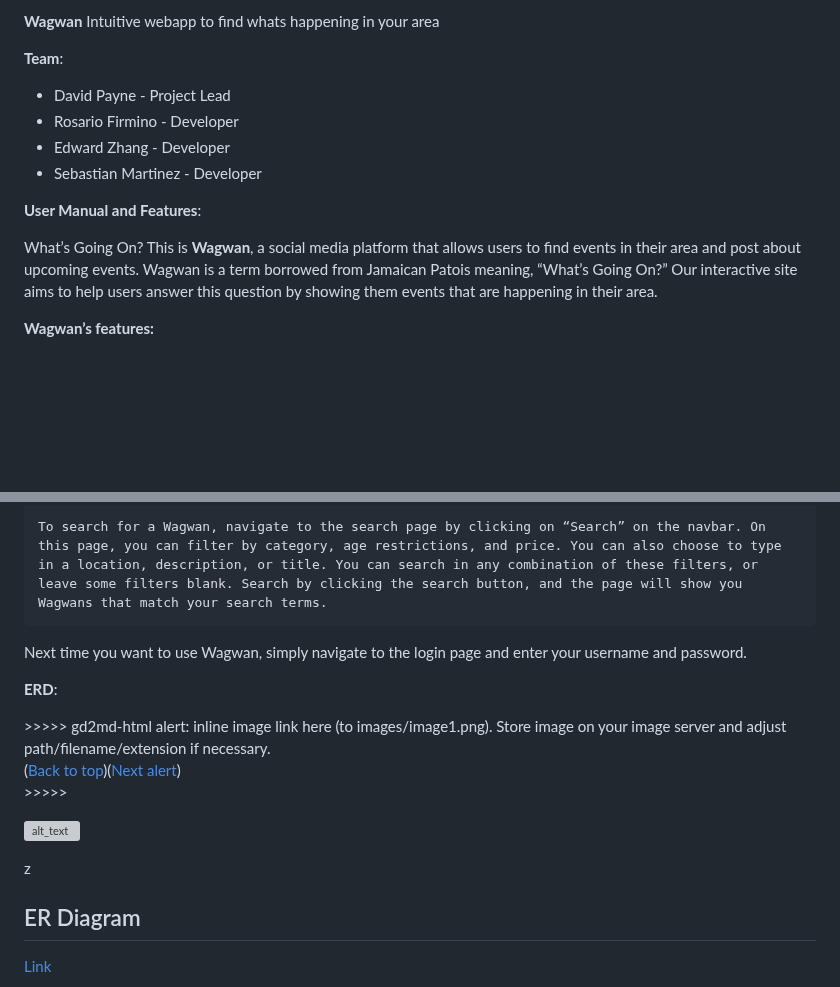
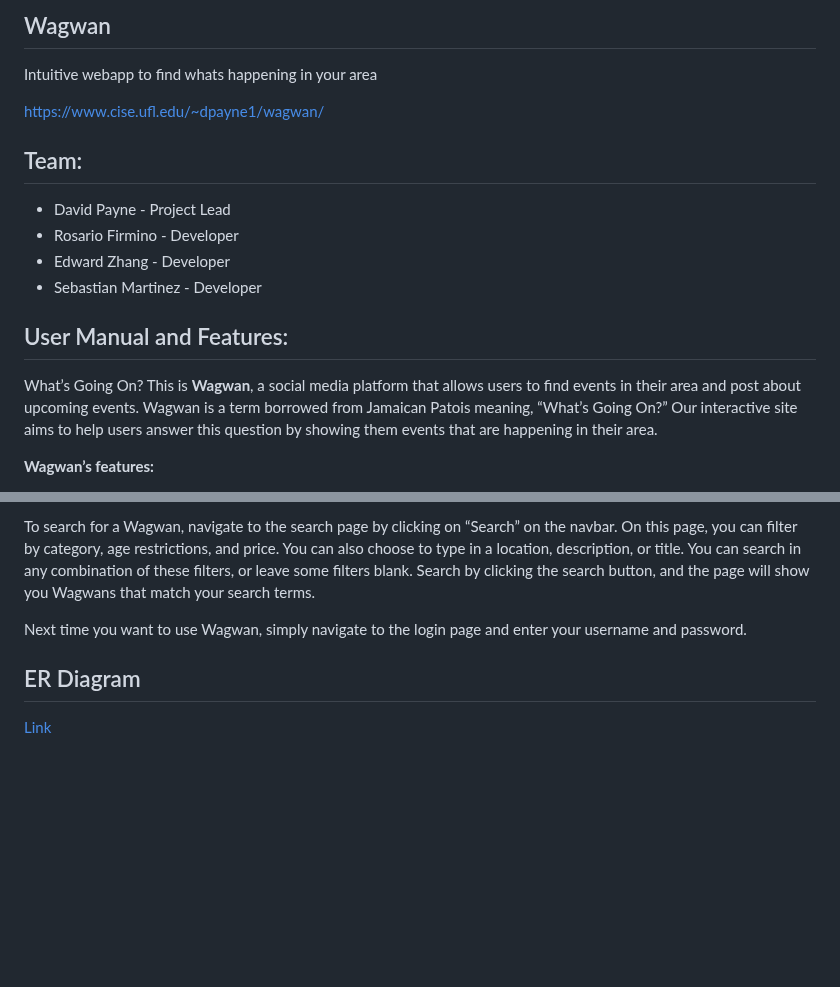
Before and after one commit to rosariofirmino/wagwan, a Markdown page: README.md, 2 parts joined by grey strips. GitHub-like rendering; blank space fills up the shorter version; grey boxes are pictures that could not be loaded.

```diff
--- a/README.md
+++ b/README.md
@@ -1,9 +1,13 @@
-**Wagwan**
+## Wagwan
+
+
 Intuitive webapp to find whats happening in your area
 
 
-**Team**:
+[https://www.cise.ufl.edu/~dpayne1/wagwan/](https://www.cise.ufl.edu/~dpayne1/wagwan/)
 
+
+## Team:
 
 
 * David Payne - Project Lead
@@ -11,9 +15,9 @@ Intuitive webapp to find whats happening in your area
 * Edward Zhang - Developer
 * Sebastian Martinez - Developer
 
-**User Manual and Features**:
+## User Manual and Features:
 
-What’s Going On? This is **Wagwan**, a social media platform that allows users to find events in their area and post about upcoming events. Wagwan is a term borrowed from Jamaican Patois meaning, “What’s Going On?” Our interactive site aims to help users answer this question by showing them events that are happening in their area.
+   What’s Going On? This is **Wagwan**, a social media platform that allows users to find events in their area and post about upcoming events. Wagwan is a term borrowed from Jamaican Patois meaning, “What’s Going On?” Our interactive site aims to help users answer this question by showing them events that are happening in their area.
 
 **Wagwan’s features:**
 
@@ -104,19 +108,9 @@ Once your account is created, you are ready to browse, post, and search for Wagw
 
 
-    To search for a Wagwan, navigate to the search page by clicking on “Search” on the navbar. On this page, you can filter by category, age restrictions, and price. You can also choose to type in a location, description, or title. You can search in any combination of these filters, or leave some filters blank. Search by clicking the search button, and the page will show you Wagwans that match your search terms.
+   To search for a Wagwan, navigate to the search page by clicking on “Search” on the navbar. On this page, you can filter by category, age restrictions, and price. You can also choose to type in a location, description, or title. You can search in any combination of these filters, or leave some filters blank. Search by clicking the search button, and the page will show you Wagwans that match your search terms.
 
 Next time you want to use Wagwan, simply navigate to the login page and enter your username and password.
 
-**ERD**:
-
-
-
-<p id="gdcalert1" ><span style="color: red; font-weight: bold">>>>>>  gd2md-html alert: inline image link here (to images/image1.png). Store image on your image server and adjust path/filename/extension if necessary. </span><br>(<a href="#">Back to top</a>)(<a href="#gdcalert2">Next alert</a>)<br><span style="color: red; font-weight: bold">>>>>> </span></p>
-
-
-![alt_text](images/image1.png "image_tooltip")
-
-z
 
 ## ER Diagram
 [Link](https://lucid.app/lucidchart/b41a6c36-9f1c-4ac1-9e5b-11051187af23/edit?viewport_loc=-20%2C-370%2C1629%2C1936%2C0_0&invitationId=inv_19729f28-aea7-4048-b786-7e89c587f115)
```
Also changed, not shown: other parts of README.md (+11 -11 lines).
